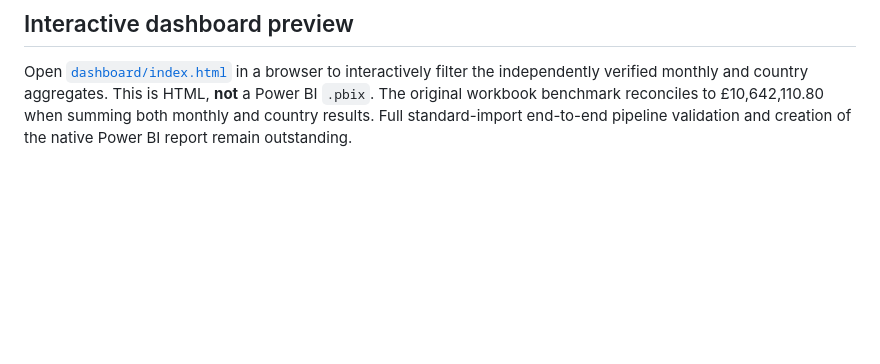
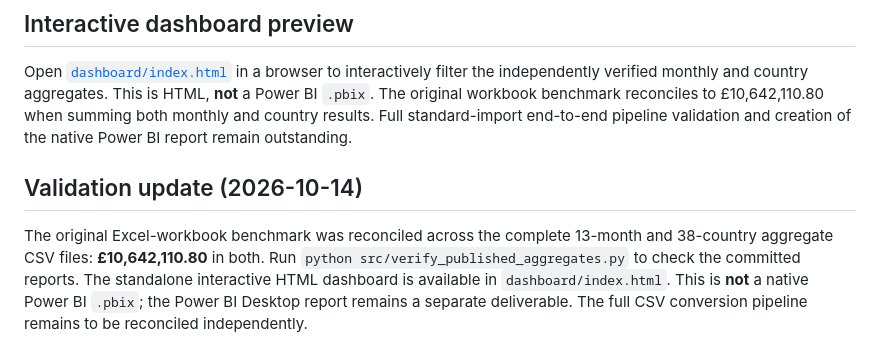
Before and after one commit to AgnesJohn17/E-Commerce-Sales-Analytics, a Markdown page: README.md, the part around the change. Rendered like a GitHub page; blank space fills up the shorter version.

Commit message:
docs: record independently checked aggregate reconciliation and dashboard status

```diff
--- a/README.md
+++ b/README.md
@@ -53,3 +53,7 @@ Direct analysis of the full UCI workbook (541,909 source rows) identified **£10
 ## Interactive dashboard preview
 
 Open [`dashboard/index.html`](dashboard/index.html) in a browser to interactively filter the independently verified monthly and country aggregates. This is HTML, **not** a Power BI `.pbix`. The original workbook benchmark reconciles to £10,642,110.80 when summing both monthly and country results. Full standard-import end-to-end pipeline validation and creation of the native Power BI report remain outstanding.
+
+## Validation update (2026-10-14)
+
+The original Excel-workbook benchmark was reconciled across the complete 13-month and 38-country aggregate CSV files: **£10,642,110.80** in both. Run `python src/verify_published_aggregates.py` to check the committed reports. The standalone interactive HTML dashboard is available in `dashboard/index.html`. This is **not** a native Power BI `.pbix`; the Power BI Desktop report remains a separate deliverable. The full CSV conversion pipeline remains to be reconciled independently.
```
